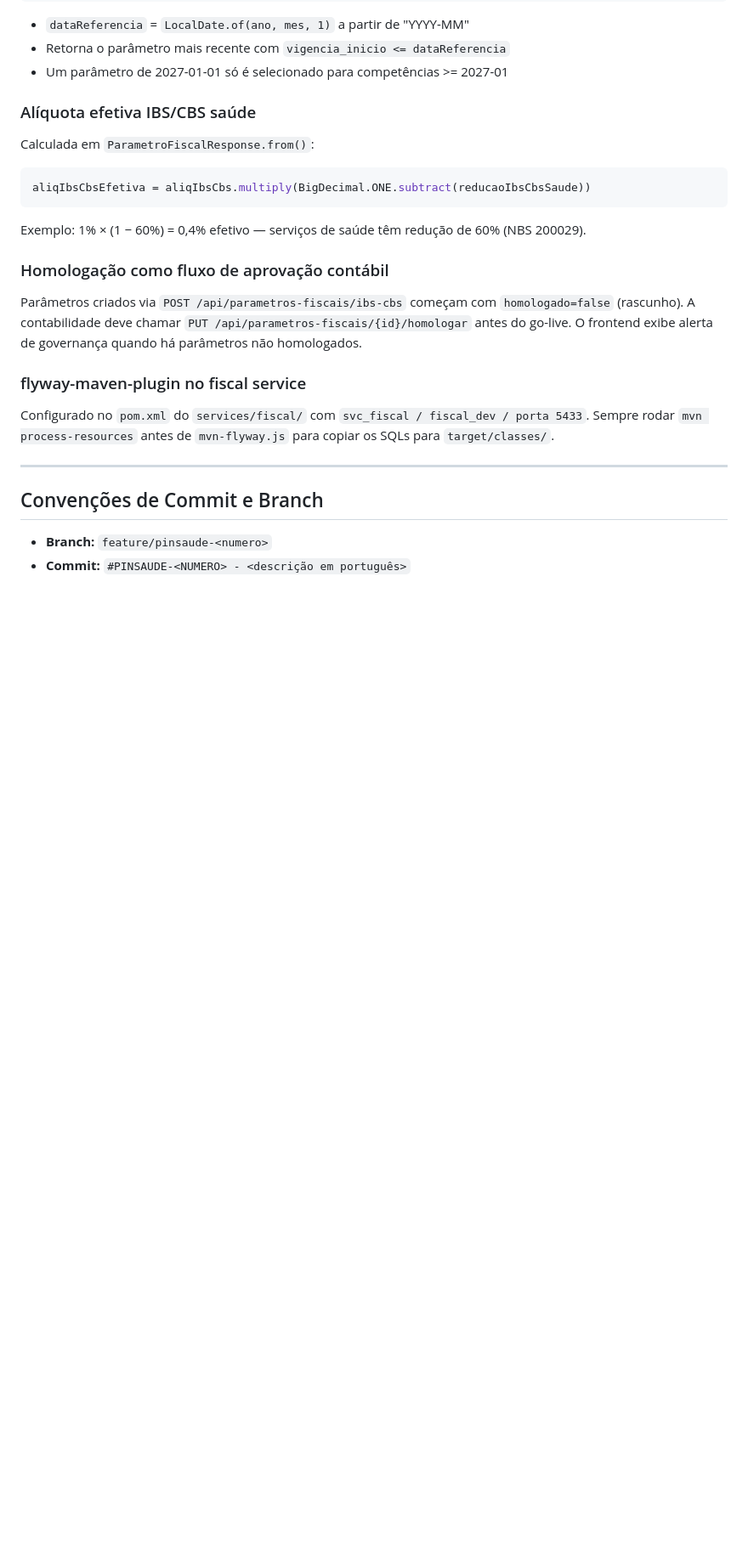
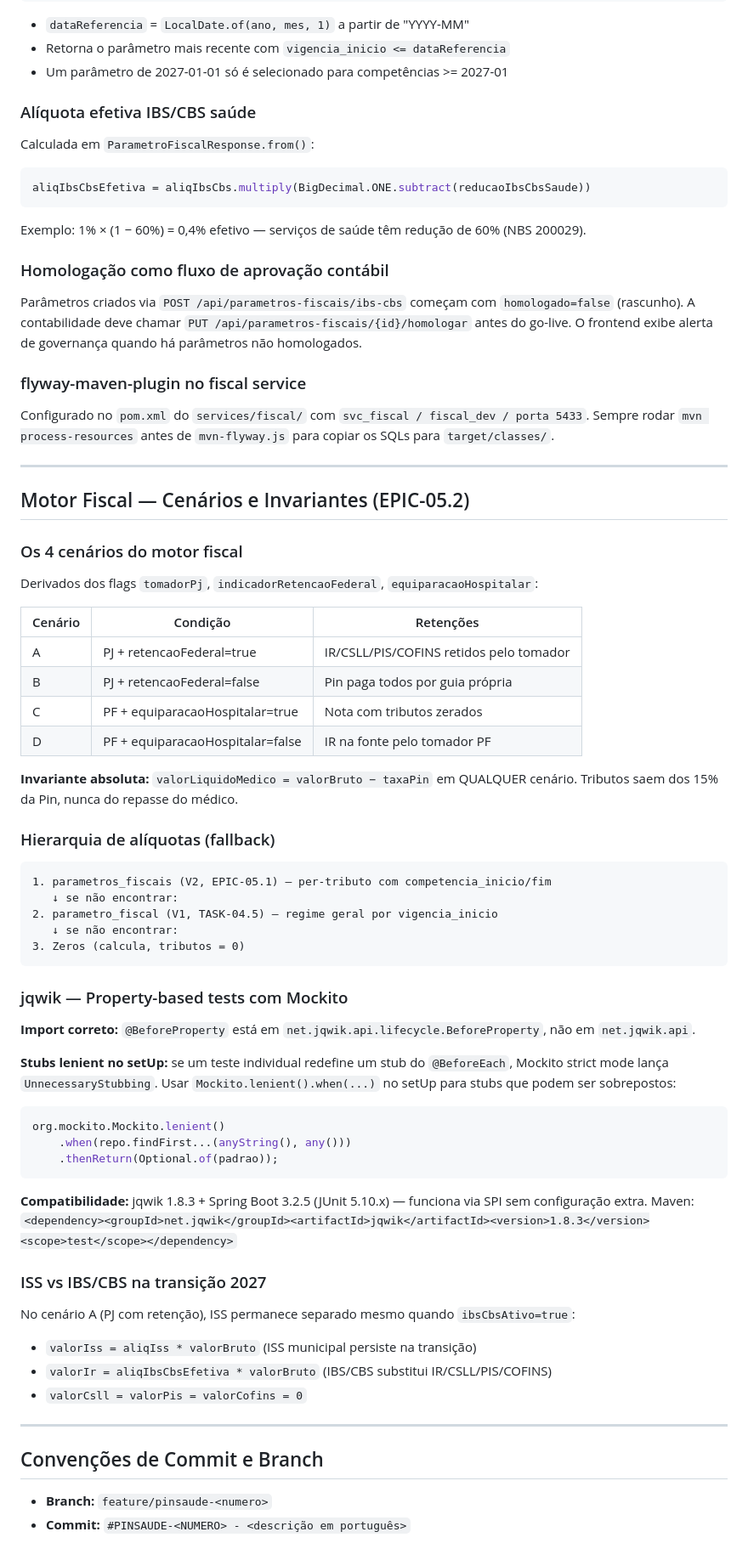
Before and after one commit to FernandoCostaNardi/pinsaude, a Markdown page: CLAUDE.md, the part around the change. Shown at 85% size. Drawn GitHub-style; blank space fills up the shorter version.

Commit message:
#PINSAUDE-05.2 - CLAUDE.md: documentar motor fiscal e jqwik
Co-Authored-By: Claude Sonnet 4.6 <noreply@anthropic.com>

````diff
--- a/CLAUDE.md
+++ b/CLAUDE.md
@@ -1182,6 +1182,51 @@ Sempre rodar `mvn process-resources` antes de `mvn-flyway.js` para copiar os SQL
 
 ---
 
+## Motor Fiscal — Cenários e Invariantes (EPIC-05.2)
+
+### Os 4 cenários do motor fiscal
+Derivados dos flags `tomadorPj`, `indicadorRetencaoFederal`, `equiparacaoHospitalar`:
+
+| Cenário | Condição | Retenções |
+|---------|----------|-----------|
+| A | PJ + retencaoFederal=true | IR/CSLL/PIS/COFINS retidos pelo tomador |
+| B | PJ + retencaoFederal=false | Pin paga todos por guia própria |
+| C | PF + equiparacaoHospitalar=true | Nota com tributos zerados |
+| D | PF + equiparacaoHospitalar=false | IR na fonte pelo tomador PF |
+
+**Invariante absoluta:** `valorLiquidoMedico = valorBruto − taxaPin` em QUALQUER cenário.
+Tributos saem dos 15% da Pin, nunca do repasse do médico.
+
+### Hierarquia de alíquotas (fallback)
+```
+1. parametros_fiscais (V2, EPIC-05.1) — per-tributo com competencia_inicio/fim
+   ↓ se não encontrar:
+2. parametro_fiscal (V1, TASK-04.5) — regime geral por vigencia_inicio
+   ↓ se não encontrar:
+3. Zeros (calcula, tributos = 0)
+```
+
+### jqwik — Property-based tests com Mockito
+**Import correto:** `@BeforeProperty` está em `net.jqwik.api.lifecycle.BeforeProperty`, não em `net.jqwik.api`.
+
+**Stubs lenient no setUp:** se um teste individual redefine um stub do `@BeforeEach`, Mockito strict mode lança `UnnecessaryStubbing`. Usar `Mockito.lenient().when(...)` no setUp para stubs que podem ser sobrepostos:
+```java
+org.mockito.Mockito.lenient()
+    .when(repo.findFirst...(anyString(), any()))
+    .thenReturn(Optional.of(padrao));
+```
+
+**Compatibilidade:** jqwik 1.8.3 + Spring Boot 3.2.5 (JUnit 5.10.x) — funciona via SPI sem configuração extra.
+Maven: `<dependency><groupId>net.jqwik</groupId><artifactId>jqwik</artifactId><version>1.8.3</version><scope>test</scope></dependency>`
+
+### ISS vs IBS/CBS na transição 2027
+No cenário A (PJ com retenção), ISS permanece separado mesmo quando `ibsCbsAtivo=true`:
+- `valorIss = aliqIss * valorBruto` (ISS municipal persiste na transição)
+- `valorIr = aliqIbsCbsEfetiva * valorBruto` (IBS/CBS substitui IR/CSLL/PIS/COFINS)
+- `valorCsll = valorPis = valorCofins = 0`
+
+---
+
 ## Convenções de Commit e Branch
 
 - **Branch:** `feature/pinsaude-<numero>`
````
